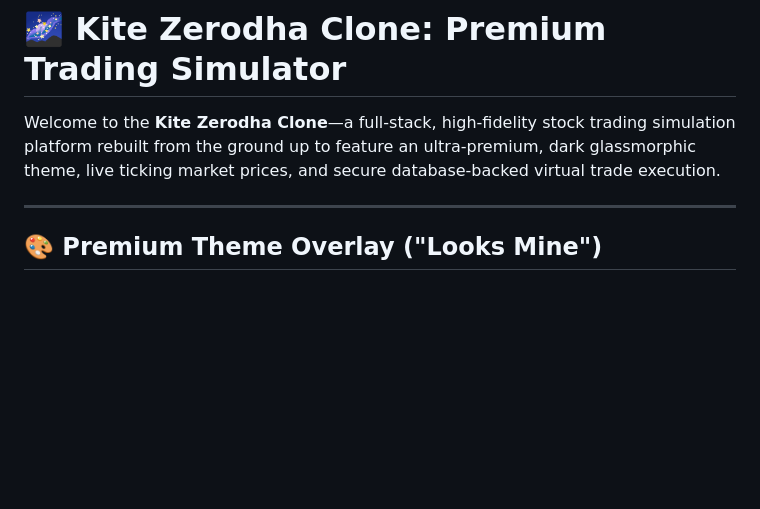
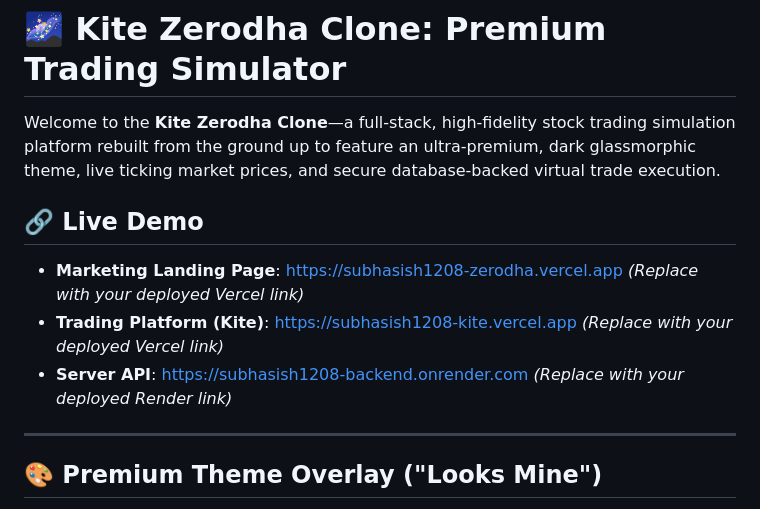
Before and after one commit to Subhasish1208/Zerodha_clone, a Markdown page: README.md, the part around the change. Rendered like a GitHub page; blank space fills up the shorter version.

Commit message:
Add Live Demo links section to README.md

```diff
--- a/README.md
+++ b/README.md
@@ -1,6 +1,11 @@
 # 🌌 Kite Zerodha Clone: Premium Trading Simulator
 
 Welcome to the **Kite Zerodha Clone**—a full-stack, high-fidelity stock trading simulation platform rebuilt from the ground up to feature an ultra-premium, dark glassmorphic theme, live ticking market prices, and secure database-backed virtual trade execution.
+
+## 🔗 Live Demo
+*   **Marketing Landing Page**: [https://subhasish1208-zerodha.vercel.app](https://subhasish1208-zerodha.vercel.app) *(Replace with your deployed Vercel link)*
+*   **Trading Platform (Kite)**: [https://subhasish1208-kite.vercel.app](https://subhasish1208-kite.vercel.app) *(Replace with your deployed Vercel link)*
+*   **Server API**: [https://subhasish1208-backend.onrender.com](https://subhasish1208-backend.onrender.com) *(Replace with your deployed Render link)*
 
 ---
 
```
